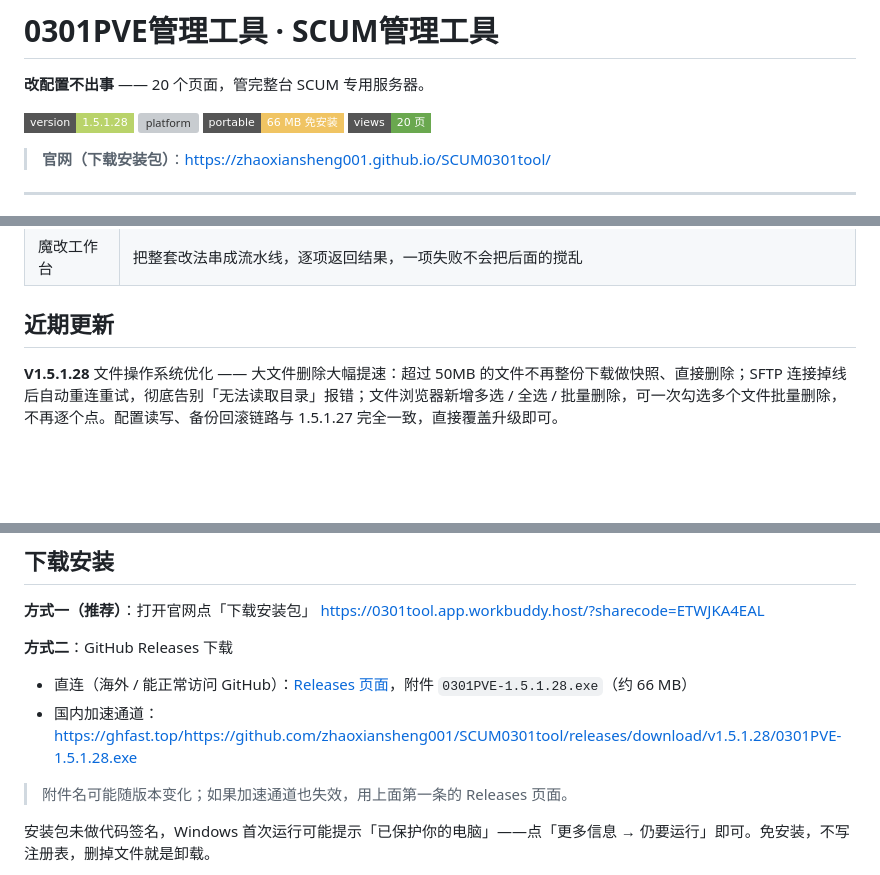
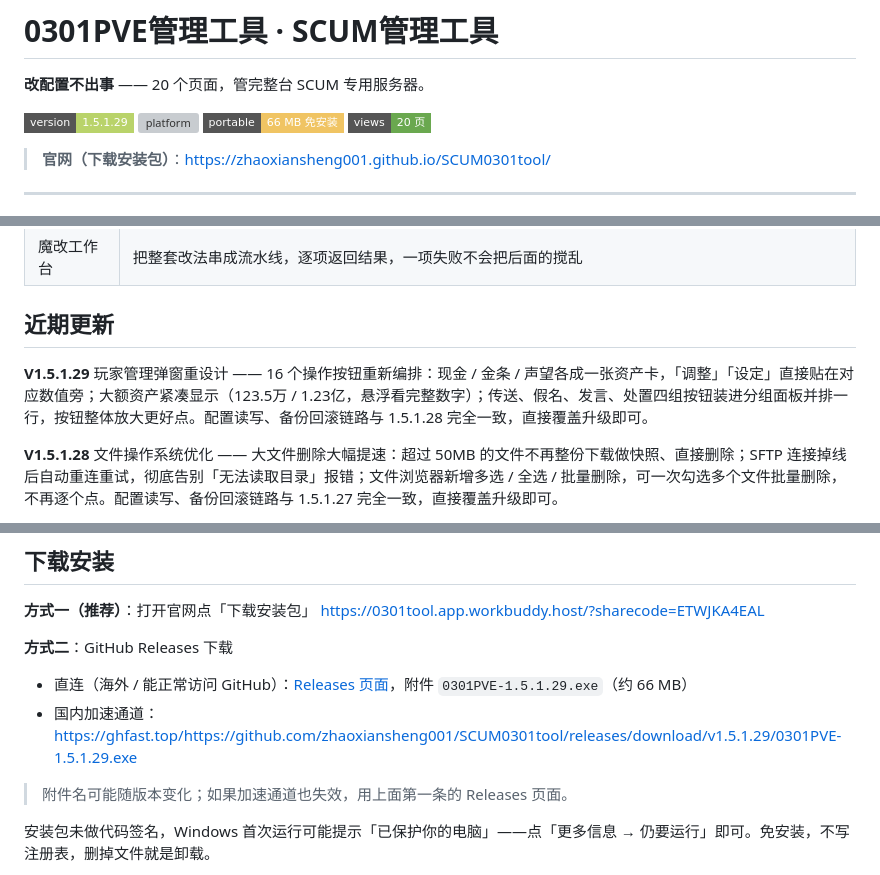
Before and after one commit to zhaoxiansheng001/SCUM0301tool, a Markdown page: README.md, 3 parts joined by grey strips. GitHub-like rendering; badges without logos; blank space fills up the shorter version; grey boxes are pictures that could not be loaded.

Commit message:
release: 1.5.1.29 玩家管理弹窗重设计

```diff
--- a/README.md
+++ b/README.md
@@ -2,7 +2,7 @@
 
 **改配置不出事** —— 20 个页面，管完整台 SCUM 专用服务器。
 
-![version](https://img.shields.io/badge/version-1.5.1.28-b9d36a?style=flat-square)
+![version](https://img.shields.io/badge/version-1.5.1.29-b9d36a?style=flat-square)
 ![platform](https://img.shields.io/badge/platform-Windows%2010%2F11-4a7ebb?style=flat-square)
 ![portable](https://img.shields.io/badge/portable-66%20MB%20%E5%85%8D%E5%AE%89%E8%A3%85-f0c463?style=flat-square)
 ![pages](https://img.shields.io/badge/views-20%20%E9%A1%B5-6aa84f?style=flat-square)
@@ -80,6 +80,8 @@
 
 ## 近期更新
 
+**V1.5.1.29** 玩家管理弹窗重设计 —— 16 个操作按钮重新编排：现金 / 金条 / 声望各成一张资产卡，「调整」「设定」直接贴在对应数值旁；大额资产紧凑显示（123.5万 / 1.23亿，悬浮看完整数字）；传送、假名、发言、处置四组按钮装进分组面板并排一行，按钮整体放大更好点。配置读写、备份回滚链路与 1.5.1.28 完全一致，直接覆盖升级即可。
+
 **V1.5.1.28** 文件操作系统优化 —— 大文件删除大幅提速：超过 50MB 的文件不再整份下载做快照、直接删除；SFTP 连接掉线后自动重连重试，彻底告别「无法读取目录」报错；文件浏览器新增多选 / 全选 / 批量删除，可一次勾选多个文件批量删除，不再逐个点。配置读写、备份回滚链路与 1.5.1.27 完全一致，直接覆盖升级即可。
 
 **V1.5.1.27** 稳定性与性能优化 —— 修复监控页离开后定时器仍在后台空转的问题（视图切换即停）；
@@ -99,8 +101,8 @@
 https://0301tool.app.workbuddy.host/?sharecode=ETWJKA4EAL
 
 **方式二**：GitHub Releases 下载
-- 直连（海外 / 能正常访问 GitHub）：[Releases 页面](https://github.com/zhaoxiansheng001/SCUM0301tool/releases/latest)，附件 `0301PVE-1.5.1.28.exe`（约 66 MB）
-- 国内加速通道：<https://ghfast.top/https://github.com/zhaoxiansheng001/SCUM0301tool/releases/download/v1.5.1.28/0301PVE-1.5.1.28.exe>
+- 直连（海外 / 能正常访问 GitHub）：[Releases 页面](https://github.com/zhaoxiansheng001/SCUM0301tool/releases/latest)，附件 `0301PVE-1.5.1.29.exe`（约 66 MB）
+- 国内加速通道：<https://ghfast.top/https://github.com/zhaoxiansheng001/SCUM0301tool/releases/download/v1.5.1.29/0301PVE-1.5.1.29.exe>
 
 > 附件名可能随版本变化；如果加速通道也失效，用上面第一条的 Releases 页面。
 
```
